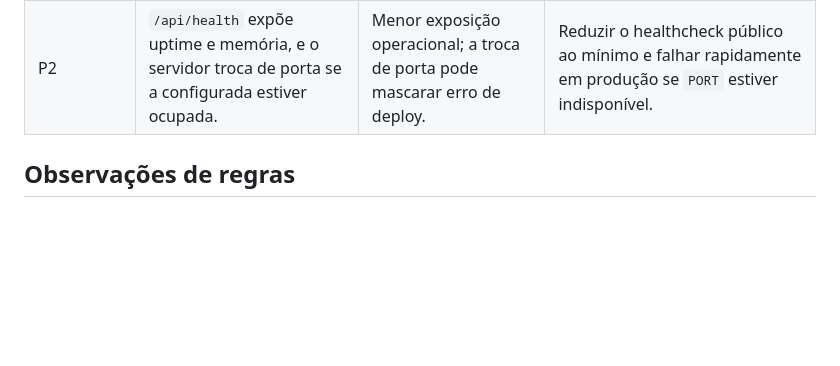
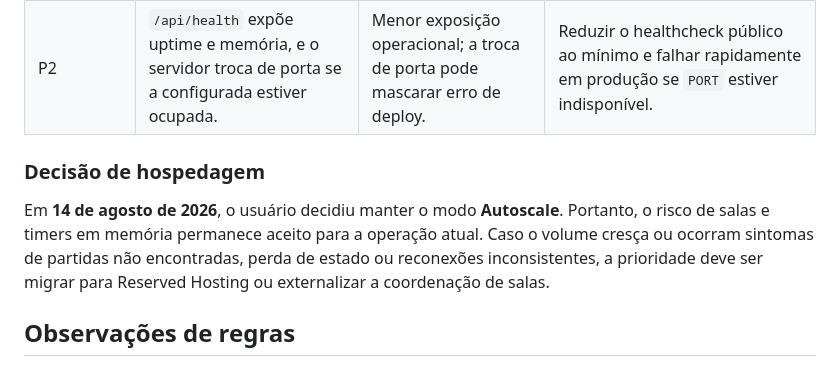
Before and after one commit to Wspinheiro111/truco-tche, a Markdown page: AUDITORIA_PONTA_A_PONTA.md, the part around the change. Rendered like a GitHub page; blank space fills up the shorter version.

Commit message:
Checkpoint: Finaliza auditoria ponta a ponta: correções validadas, dependências prioritárias atualizadas e decisão do usuário de manter Autoscale documentada no relatório.

```diff
--- a/AUDITORIA_PONTA_A_PONTA.md
+++ b/AUDITORIA_PONTA_A_PONTA.md
@@ -40,6 +40,10 @@ A verificação visual final confirmou carregamento da página inicial, contador
 | P1 | O webhook de Mercado Pago responde `200` mesmo quando o processamento falha; os parsers globais aceitam corpos de 50 MB. | Notificações podem ser perdidas e requisições grandes podem consumir memória. | Quando os pagamentos forem ativados, persistir/encaminhar eventos antes da resposta, adotar retry idempotente e limitar o webhook a um corpo pequeno. |
 | P2 | `/api/health` expõe uptime e memória, e o servidor troca de porta se a configurada estiver ocupada. | Menor exposição operacional; a troca de porta pode mascarar erro de deploy. | Reduzir o healthcheck público ao mínimo e falhar rapidamente em produção se `PORT` estiver indisponível. |
 
+### Decisão de hospedagem
+
+Em **14 de agosto de 2026**, o usuário decidiu manter o modo **Autoscale**. Portanto, o risco de salas e timers em memória permanece aceito para a operação atual. Caso o volume cresça ou ocorram sintomas de partidas não encontradas, perda de estado ou reconexões inconsistentes, a prioridade deve ser migrar para Reserved Hosting ou externalizar a coordenação de salas.
+
 ## Observações de regras
 
 A análise inicial levantou a hipótese de manilhas dependentes da vira. Isso **não é um defeito confirmado** neste projeto: o motor usa as quatro manilhas fixas do Truco Gaúcho. A propriedade `vira` permanece no estado e na documentação interna, mas não participa da força das cartas; recomenda-se apenas esclarecer esse comentário para evitar manutenção equivocada.
```
Also changed, not shown: todo.md (+1 -1 lines).
